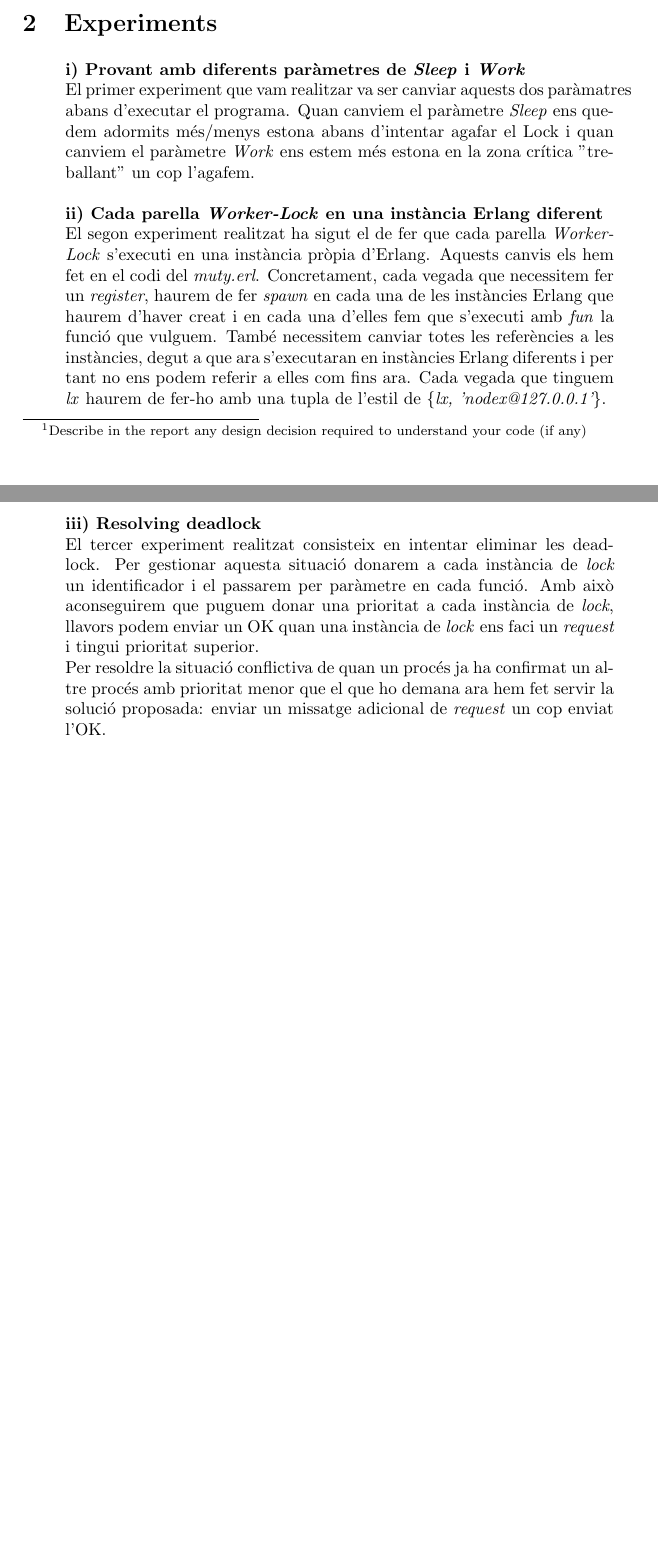
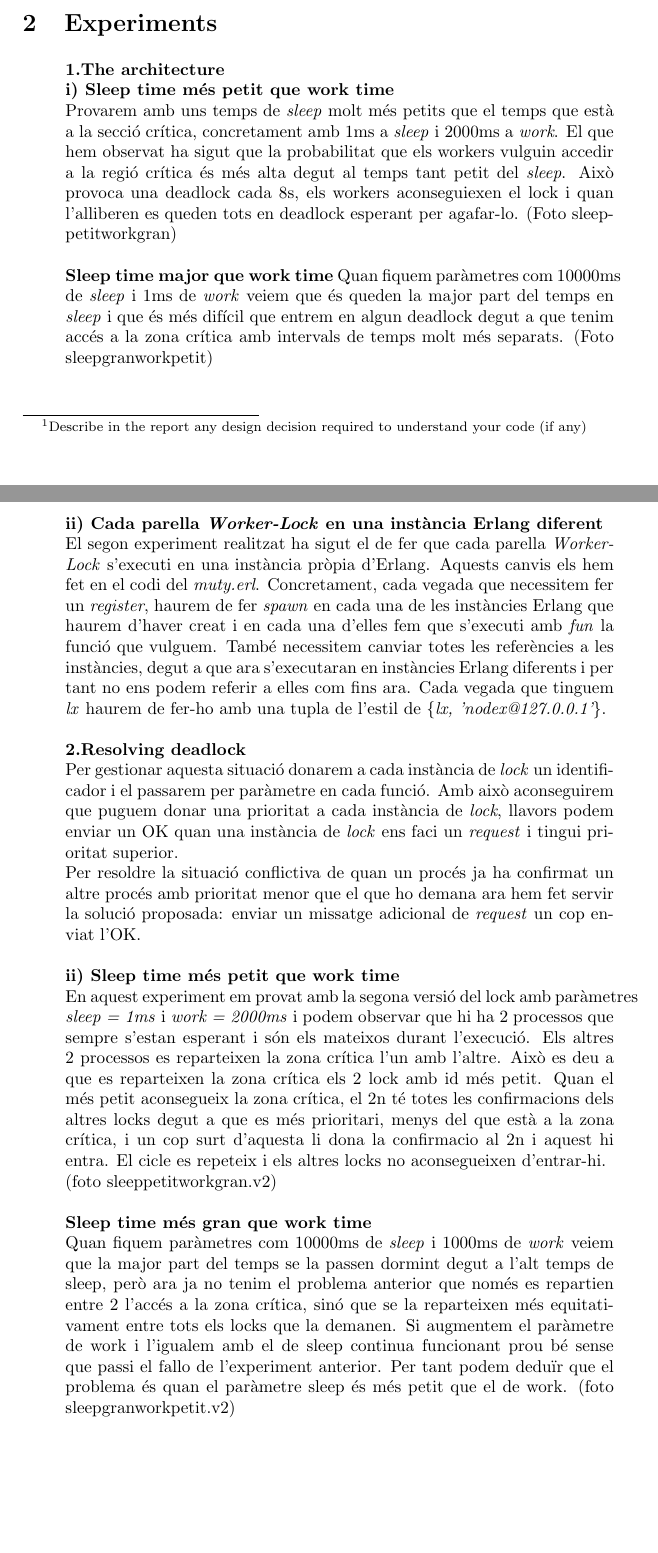
Before and after one commit to arnauvc/SDX-2019, a LaTeX document (Muty/Muty.tex): two parts of pages 1 and 2 of 3, joined at a grey line, cut so that both start at the same text, the shorter picture padded with empty space. Compiled offline with pdfLaTeX.

Commit message:
Update Muty.tex

```diff
--- a/Muty/Muty.tex
+++ b/Muty/Muty.tex
@@ -5,7 +5,7 @@
 
 %opening
 \title{Seminar Report: [Muty]}
-\author{\textbf{Arnau Valls, Aniol Gamiz, Nil Magnusson}}
+\author{\textbf{Arnau Valls, Aniol Gàmiz, Nil Magnusson}}
 \date{\normalsize\today{}}
 
 \begin{document}
@@ -33,16 +33,32 @@
 
 \section{Experiments}
 \begin{itemize}
-\textbf{i) Provant amb diferents paràmetres de \textit{Sleep} i \textit{Work}}\\
-El primer experiment que vam realitzar va ser canviar aquests dos paràmatres abans d'executar el programa. Quan canviem el paràmetre \textit{Sleep} ens quedem adormits més/menys estona abans d'intentar agafar el Lock i quan canviem el paràmetre \textit{Work} ens estem més estona en la zona crítica "treballant" un cop l'agafem.
+\textbf{1.The architecture}\\
+\textbf{i) Sleep time més petit que work time}\\
+Provarem amb uns temps de \textit{sleep} molt més petits que el temps que està a la secció crítica, concretament amb 1ms a \textit{sleep} i 2000ms a \textit{work}. El que hem observat ha sigut que la probabilitat que els workers vulguin accedir a la regió crítica és més alta degut al temps tant petit del \textit{sleep}. Això provoca una deadlock cada 8s, els workers aconseguiexen el lock i quan l'alliberen es queden tots en deadlock esperant per agafar-lo. (Foto sleeppetitworkgran)\\
+\\
+\textbf{Sleep time major que work time}
+Quan fiquem paràmetres com 10000ms de \textit{sleep} i 1ms de \textit{work} veiem que és queden la major part del temps en \textit{sleep} i que és més difícil que entrem en algun deadlock degut a que tenim accés a la zona crítica amb intervals de temps molt més separats. (Foto sleepgranworkpetit)\\
+\\
+
 \\
 \\
 \textbf{ii) Cada parella \textit{Worker-Lock} en una instància Erlang diferent}\\
 El segon experiment realitzat ha sigut el de fer que cada parella \textit{Worker-Lock} s'executi en una instància pròpia d'Erlang. Aquests canvis els hem fet en el codi del \textit{muty.erl}. Concretament, cada vegada que necessitem fer un \textit{register}, haurem de fer \textit{spawn} en cada una de les instàncies Erlang que haurem d'haver creat i en cada una d'elles fem que s'executi amb \textit{fun} la funció que vulguem. També necessitem canviar totes les referències a les instàncies, degut a que ara s'executaran en instàncies Erlang diferents i per tant no ens podem referir a elles com fins ara. Cada vegada que tinguem \textit{lx} haurem de fer-ho amb una tupla de l'estil de \textit{\{lx, 'nodex@127.0.0.1'\}}.
 \\
-\textbf{iii) Resolving deadlock}\\
-El tercer experiment realitzat consisteix en intentar eliminar les deadlock. Per gestionar aquesta situació donarem a cada instància de \textit{lock} un identificador i el passarem per paràmetre en cada funció. Amb això aconseguirem que puguem donar una prioritat a cada instància de \textit{lock}, llavors podem enviar un OK quan una instància de \textit{lock} ens faci un \textit{request} i tingui prioritat superior.\\
-Per resoldre la situació conflictiva de quan un procés ja ha confirmat un altre procés amb prioritat menor que el que ho demana ara hem fet servir la solució proposada: enviar un missatge adicional de \textit{request} un cop enviat l'OK.
+\\
+\textbf{2.Resolving deadlock}\\
+Per gestionar aquesta situació donarem a cada instància de \textit{lock} un identificador i el passarem per paràmetre en cada funció. Amb això aconseguirem que puguem donar una prioritat a cada instància de \textit{lock}, llavors podem enviar un OK quan una instància de \textit{lock} ens faci un \textit{request} i tingui prioritat superior.\\
+Per resoldre la situació conflictiva de quan un procés ja ha confirmat un altre procés amb prioritat menor que el que ho demana ara hem fet servir la solució proposada: enviar un missatge adicional de \textit{request} un cop enviat l'OK.\\
+\\
+\textbf{ii) Sleep time més petit que work time}\\
+En aquest experiment em provat amb la segona versió del lock amb paràmetres \textit{sleep = 1ms} i \textit{work = 2000ms} i podem observar que hi ha 2 processos que sempre s'estan esperant i són els mateixos durant l'execució. Els altres 2 processos es reparteixen la zona crítica l'un amb l'altre. Això es deu a que es reparteixen la zona crítica els 2 lock amb id més petit. Quan el més petit aconsegueix la zona crítica, el 2n té totes les confirmacions dels altres locks degut a que es més prioritari, menys del que està a la zona crítica, i un cop surt d'aquesta li dona la confirmacio al 2n i aquest hi entra. El cicle es repeteix i els altres locks no aconsegueixen d'entrar-hi.\\ (foto sleeppetitworkgran.v2)
+\\
+\\
+\textbf{Sleep time més gran que work time}\\
+Quan fiquem paràmetres com 10000ms de \textit{sleep} i 1000ms de \textit{work} veiem que la major part del temps se la passen dormint degut a l'alt temps de sleep, però ara ja no tenim el problema anterior que només es repartien entre 2 l'accés a la zona crítica, sinó que se la reparteixen més equitativament entre tots els locks que la demanen. Si augmentem el paràmetre de work i l'igualem amb el de sleep continua funcionant prou bé sense que passi el fallo de l'experiment anterior. Per tant podem deduïr que el problema és quan el paràmetre sleep és més petit que el de work. (foto sleepgranworkpetit.v2)
+
+
 
 \end{itemize}
 
```
Also changed, not shown: Muty/Muty.tex (17 more changed lines).
